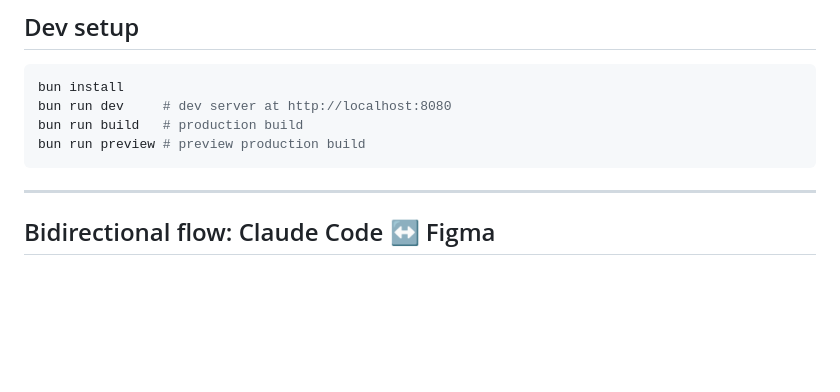
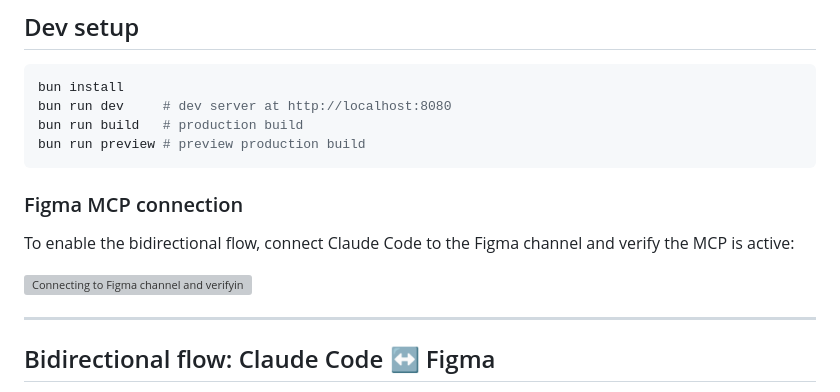
Before and after one commit to rodo08/ClaudioFigma, a Markdown page: README.md, the part around the change. Rendered like a GitHub page; blank space fills up the shorter version; grey boxes are pictures that could not be loaded.

Commit message:
docs(readme): add Figma MCP connection video to Dev setup
YouTube walkthrough showing channel connection and /mcp verification,
placed as prerequisite before the bidirectional flow section.

Co-Authored-By: Claude Sonnet 4.6 <noreply@anthropic.com>

````diff
--- a/README.md
+++ b/README.md
@@ -165,6 +165,12 @@ bun run dev     # dev server at http://localhost:8080
 bun run build   # production build
 bun run preview # preview production build
 ```
+
+### Figma MCP connection
+
+To enable the bidirectional flow, connect Claude Code to the Figma channel and verify the MCP is active:
+
+[![Connecting to Figma channel and verifying MCP](https://img.youtube.com/vi/2nvKEIDWql8/0.jpg)](https://youtu.be/2nvKEIDWql8)
 
 ---
 
````
